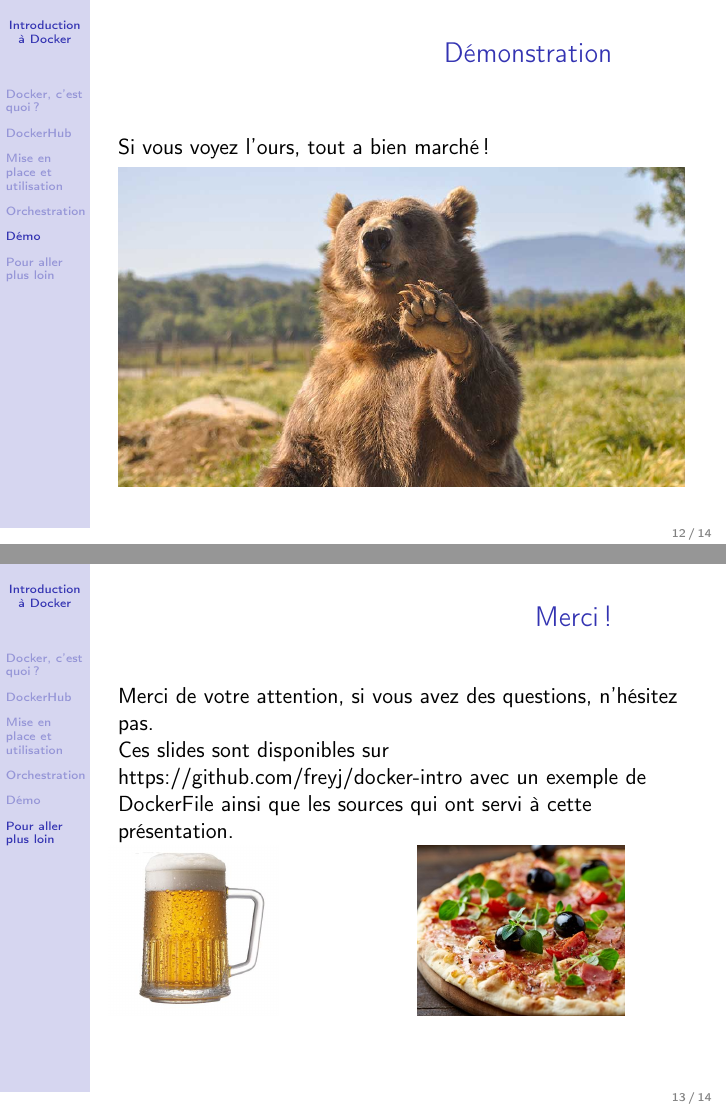
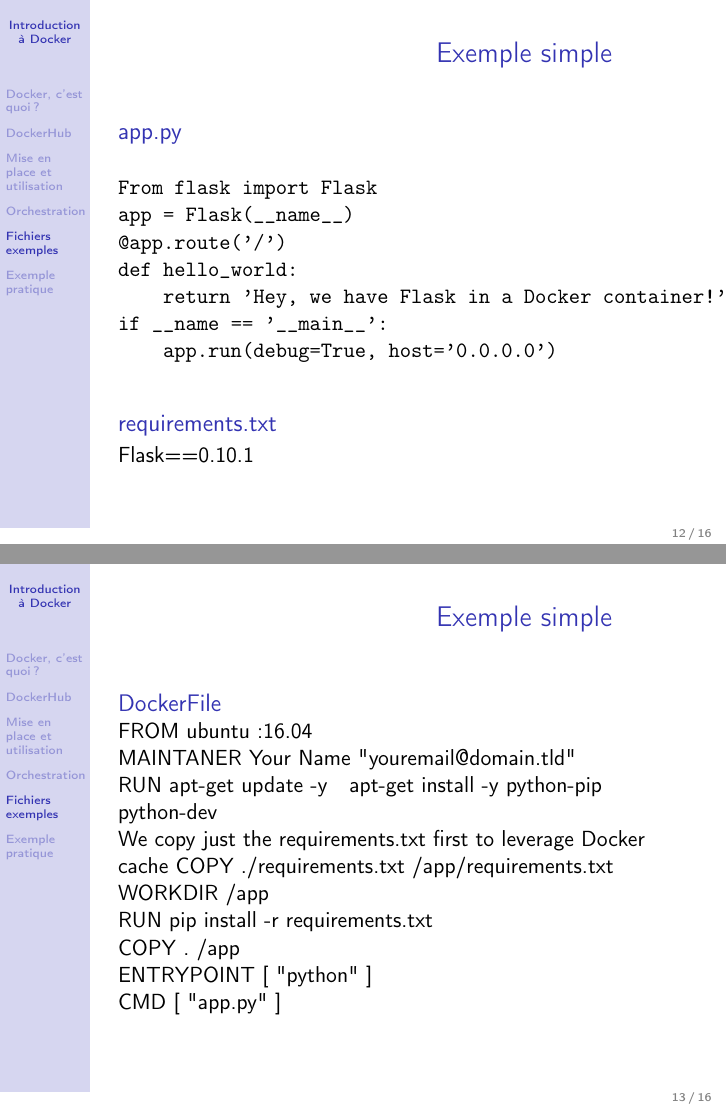
Before and after one commit to Freyj/docker-pres, LaTeX slides (main.tex, which reads slides/examples.tex): pages 15 and 16 of 17 before the commit and pages 14 and 15 of 19 after it, joined at a grey line. The pictures show the PDF file pdf/docker_pre.pdf that the author committed with the source.

Commit message:
Updates from Overleaf

```diff
--- a/main.tex
+++ b/main.tex
@@ -47,14 +47,12 @@
     \input{slides/orch.tex}
 \end{section}
 
-\begin{section}{Démo}
-    \input{slides/demo.tex}
+\begin{section}{Fichiers exemples}
+    \input{slides/examples.tex}
 \end{section}
 
-\begin{section}{Pour aller plus loin}
-
-
-
+\begin{section}{Exemple pratique}
+    \input{slides/demo.tex}
 \end{section}
 
 \input{slides/thanks.tex}
--- /dev/null
+++ b/slides/examples.tex
@@ -0,0 +1,41 @@
+\begin{frame}[fragile]{Exemple simple}
+    \begin{block}{app.py}
+        \begin{verbatim}
+From flask import Flask
+app = Flask(__name__)
+@app.route('/')
+def hello_world:
+    return 'Hey, we have Flask in a Docker container!'
+if __name == '__main__':
+    app.run(debug=True, host='0.0.0.0')
+\end{verbatim}
+    \end{block}
+    \begin{block}{requirements.txt}
+    Flask==0.10.1
+    \end{block}
+\end{frame}
+
+
+\begin{frame}{Exemple simple}
+    \begin{block}{DockerFile}
+    FROM ubuntu:16.04
+
+MAINTANER Your Name "youremail@domain.tld"
+
+RUN apt-get update -y && \
+    apt-get install -y python-pip python-dev
+
+# We copy just the requirements.txt first to leverage Docker cache
+COPY ./requirements.txt /app/requirements.txt
+
+WORKDIR /app
+
+RUN pip install -r requirements.txt
+
+COPY . /app
+
+ENTRYPOINT [ "python" ]
+
+CMD [ "app.py" ]
+    \end{block}
+\end{frame}
```
Also changed, not shown: slides/demo.tex (+1 -1 lines), slides/dockerhub.tex (+2 -1 lines), slides/sources.tex (+1 -0 lines), pdf/docker_pre.pdf.
